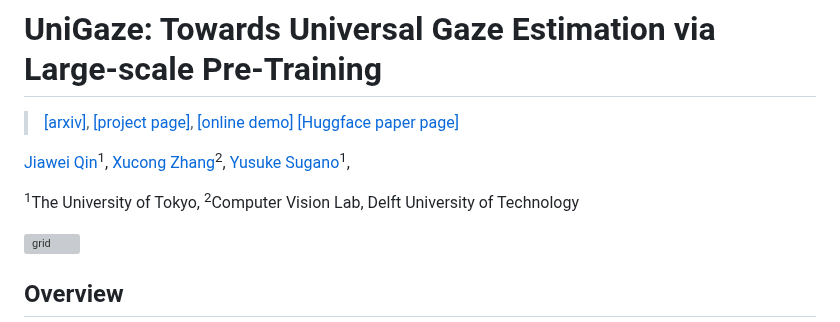
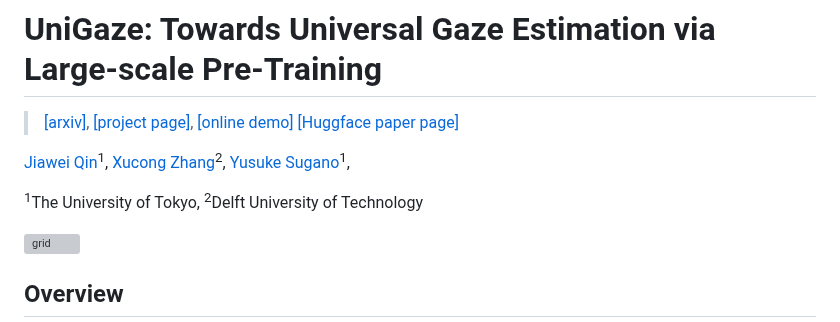
Before and after one commit to YQ157/UniGaze, a Markdown page: README.md, the part around the change. Rendered like a GitHub page; grey boxes are pictures that could not be loaded.

```diff
--- a/README.md
+++ b/README.md
@@ -5,7 +5,7 @@
 <a href="https://www.ccmitss.com/zhang">Xucong Zhang</a><sup>2</sup>,
 <a href="https://www.yusuke-sugano.info/">Yusuke Sugano</a><sup>1</sup>,
 
-<sup>1</sup>The University of Tokyo, <sup>2</sup>Computer Vision Lab, Delft University of Technology
+<sup>1</sup>The University of Tokyo, <sup>2</sup>Delft University of Technology
 
 
 <img src="./teaser.png" width="800" alt="grid"/>
```
